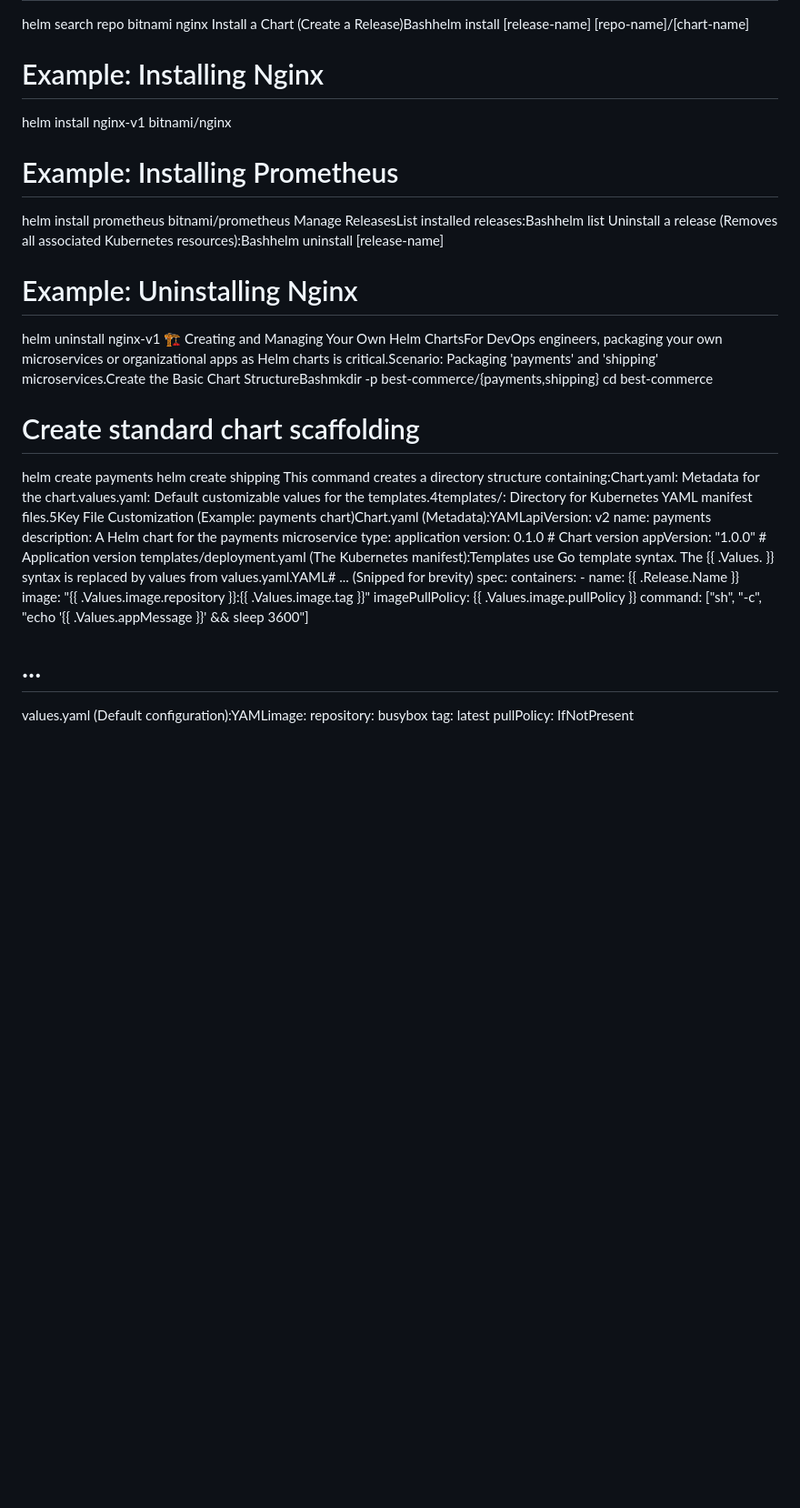
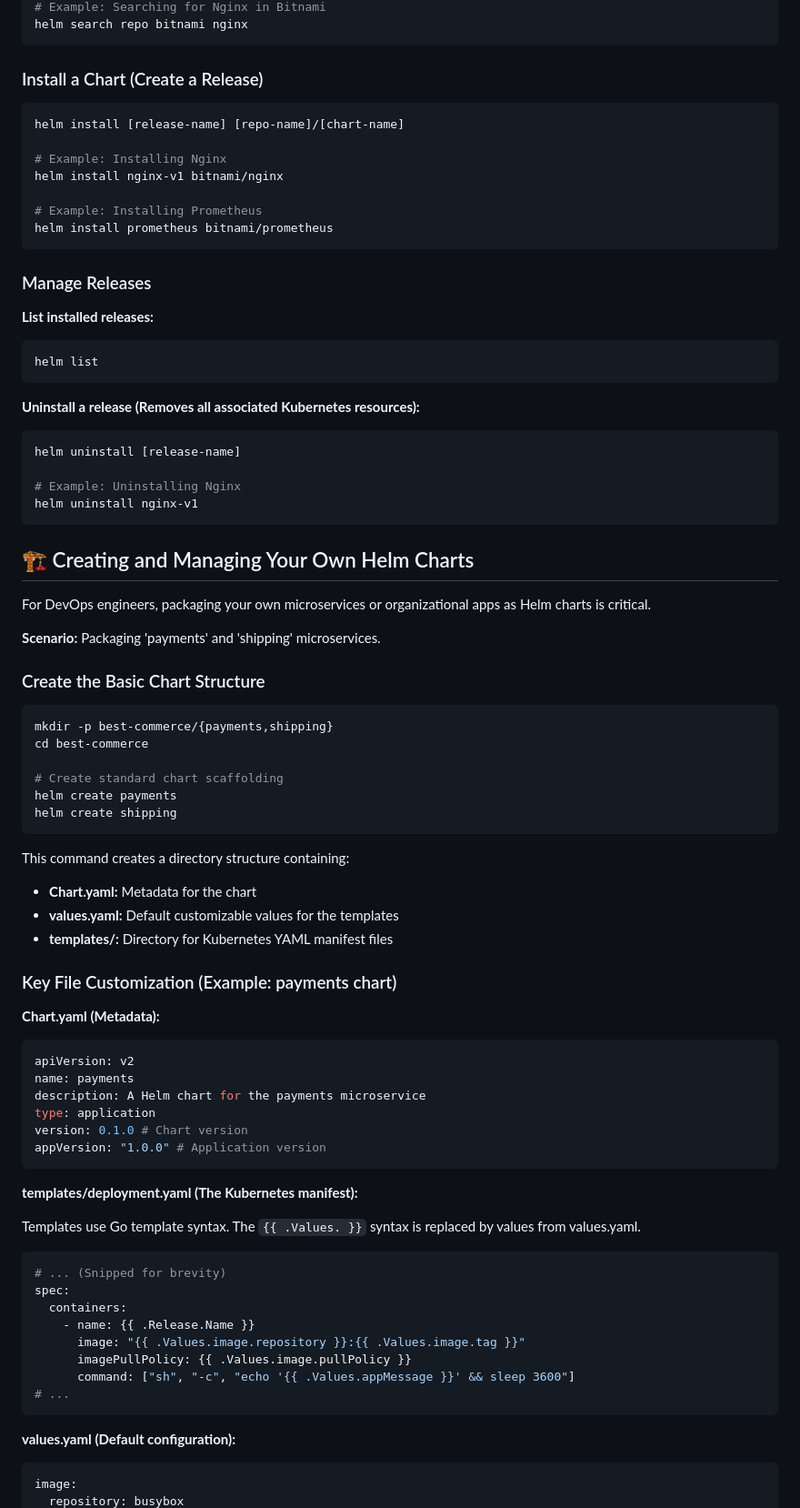
Before and after one commit to kishanjvns/krakend_explore, a Markdown page: helm-intro.md, the part around one of its changes. Shown at 91% size. Drawn GitHub-style; blank space fills up the shorter version.

````diff
--- a/helm-intro.md
+++ b/helm-intro.md
@@ -15,26 +95,77 @@ Search for a ChartBashhelm search repo [chart-name]
 # Example: Searching for Nginx in Bitnami
 helm search repo bitnami nginx
-Install a Chart (Create a Release)Bashhelm install [release-name] [repo-name]/[chart-name]
+```
+
+### Install a Chart (Create a Release)
+
+```bash
+helm install [release-name] [repo-name]/[chart-name]
+
 # Example: Installing Nginx
 helm install nginx-v1 bitnami/nginx
+
 # Example: Installing Prometheus
 helm install prometheus bitnami/prometheus
-Manage ReleasesList installed releases:Bashhelm list
-Uninstall a release (Removes all associated Kubernetes resources):Bashhelm uninstall [release-name]
+```
+
+### Manage Releases
+
+**List installed releases:**
+
+```bash
+helm list
+```
+
+**Uninstall a release (Removes all associated Kubernetes resources):**
+
+```bash
+helm uninstall [release-name]
+
 # Example: Uninstalling Nginx
 helm uninstall nginx-v1
-🏗️ Creating and Managing Your Own Helm ChartsFor DevOps engineers, packaging your own microservices or organizational apps as Helm charts is critical.Scenario: Packaging 'payments' and 'shipping' microservices.Create the Basic Chart StructureBashmkdir -p best-commerce/{payments,shipping}
+```
+
+## 🏗️ Creating and Managing Your Own Helm Charts
+
+For DevOps engineers, packaging your own microservices or organizational apps as Helm charts is critical.
+
+**Scenario:** Packaging 'payments' and 'shipping' microservices.
+
+### Create the Basic Chart Structure
+
+```bash
+mkdir -p best-commerce/{payments,shipping}
 cd best-commerce
+
 # Create standard chart scaffolding
 helm create payments
 helm create shipping
-This command creates a directory structure containing:Chart.yaml: Metadata for the chart.values.yaml: Default customizable values for the templates.4templates/: Directory for Kubernetes YAML manifest files.5Key File Customization (Example: payments chart)Chart.yaml (Metadata):YAMLapiVersion: v2
+```
+
+This command creates a directory structure containing:
+- **Chart.yaml:** Metadata for the chart
+- **values.yaml:** Default customizable values for the templates
+- **templates/:** Directory for Kubernetes YAML manifest files
+
+### Key File Customization (Example: payments chart)
+
+**Chart.yaml (Metadata):**
+
+```yaml
+apiVersion: v2
 name: payments
 description: A Helm chart for the payments microservice
 type: application
 version: 0.1.0 # Chart version
 appVersion: "1.0.0" # Application version
-templates/deployment.yaml (The Kubernetes manifest):Templates use Go template syntax. The {{ .Values. }} syntax is replaced by values from values.yaml.YAML# ... (Snipped for brevity)
+```
+
+**templates/deployment.yaml (The Kubernetes manifest):**
+
+Templates use Go template syntax. The `{{ .Values. }}` syntax is replaced by values from values.yaml.
+
+```yaml
+# ... (Snipped for brevity)
 spec:
   containers:
     - name: {{ .Release.Name }}
@@ -42,7 +173,12 @@ spec:
       imagePullPolicy: {{ .Values.image.pullPolicy }}
       command: ["sh", "-c", "echo '{{ .Values.appMessage }}' && sleep 3600"]
 # ...
-values.yaml (Default configuration):YAMLimage:
+```
+
+**values.yaml (Default configuration):**
+
+```yaml
+image:
   repository: busybox
   tag: latest
   pullPolicy: IfNotPresent
````
Also changed, not shown: other parts of helm-intro.md (+136 -10 lines).
